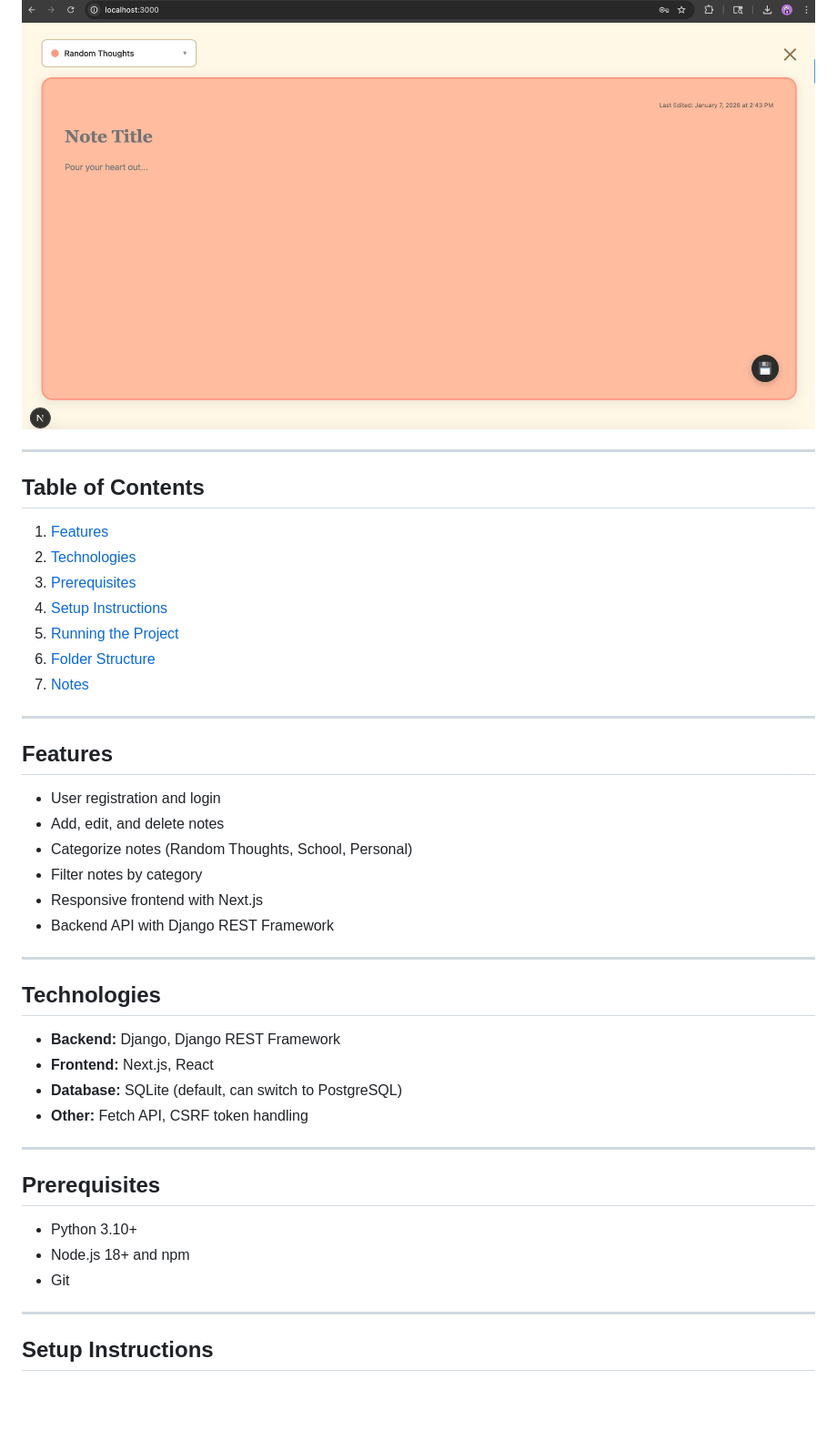
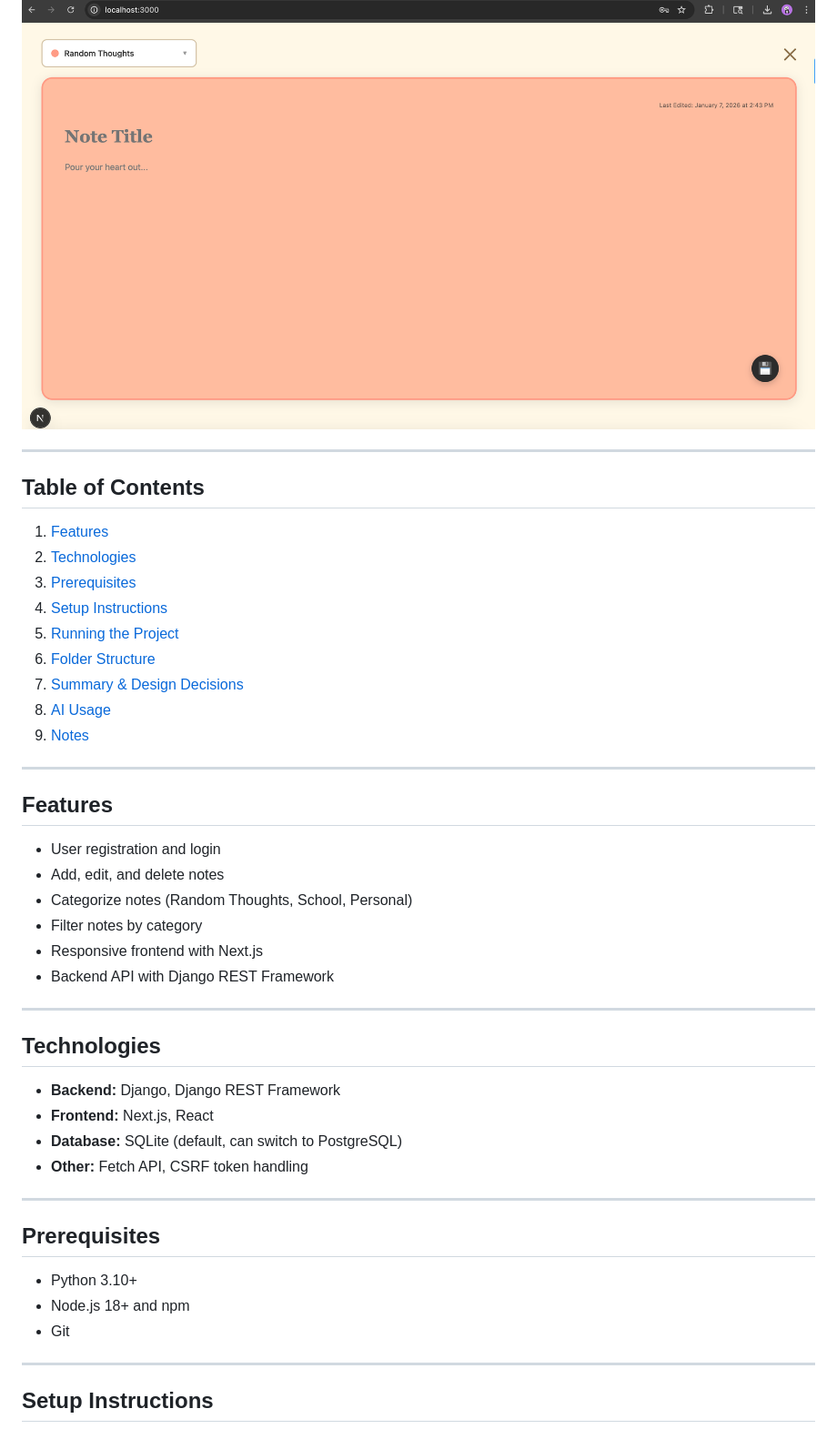
Before and after one commit to yarrap/Notes_app, a Markdown page: README.md, the part around one of its changes. Shown at 91% size. Drawn GitHub-style; blank space fills up the shorter version.

```diff
--- a/README.md
+++ b/README.md
@@ -20,5 +23,4 @@ A Note Taking application built with **Django** (backend) and **Next.js** (front
 ![Alt text](pictures/image-3.png)
-
 
 ---
 
@@ -30,35 +32,37 @@ A Note Taking application built with **Django** (backend) and **Next.js** (front
 4. [Setup Instructions](#setup-instructions)
 5. [Running the Project](#running-the-project)
 6. [Folder Structure](#folder-structure)
-7. [Notes](#notes)
+7. [Summary & Design Decisions](#summary--design-decisions)
+8. [AI Usage](#ai-usage)
+9. [Notes](#notes)
 
 ---
 
 ## Features
 
-- User registration and login
-- Add, edit, and delete notes
-- Categorize notes (Random Thoughts, School, Personal)
-- Filter notes by category
-- Responsive frontend with Next.js
-- Backend API with Django REST Framework
+* User registration and login
+* Add, edit, and delete notes
+* Categorize notes (Random Thoughts, School, Personal)
+* Filter notes by category
+* Responsive frontend with Next.js
+* Backend API with Django REST Framework
 
 ---
 
 ## Technologies
 
-- **Backend:** Django, Django REST Framework
-- **Frontend:** Next.js, React
-- **Database:** SQLite (default, can switch to PostgreSQL)
-- **Other:** Fetch API, CSRF token handling
+* **Backend:** Django, Django REST Framework
+* **Frontend:** Next.js, React
+* **Database:** SQLite (default, can switch to PostgreSQL)
+* **Other:** Fetch API, CSRF token handling
 
 ---
 
 ## Prerequisites
 
-- Python 3.10+
-- Node.js 18+ and npm
-- Git
+* Python 3.10+
+* Node.js 18+ and npm
+* Git
 
 ---
 
```
Also changed, not shown: other parts of README.md (+56 -11 lines).
